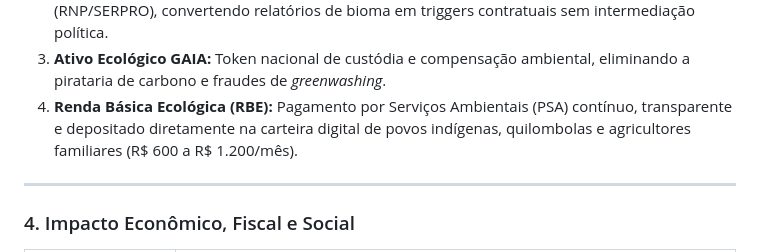
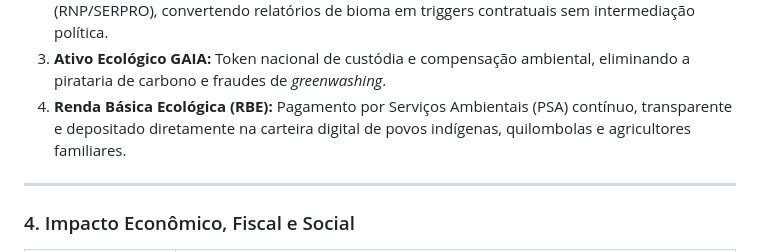
Before and after one commit to PSousa22/biochain, a Markdown page: politica-publica/02_one_pager_executivo.md, the part around the change. Drawn GitHub-style.

Commit message:
Atualizar o 02_one_pager_executivo.md

```diff
--- a/politica-publica/02_one_pager_executivo.md
+++ b/politica-publica/02_one_pager_executivo.md
@@ -37,7 +37,7 @@ Pelo **Método Brasiliano**, o Brasil deixa de importar marcos regulatórios ex
 1. **Proof-of-Ecology (PoE):** O poder de validação institucional na rede não advém da queima de energia nem da concentração de capital financeiro, mas de **desempenho ecológico auditável**.
 2. **Oráculos Públicos & IA Soberana:** Dados processados por IA pública em nuvem soberana (RNP/SERPRO), convertendo relatórios de bioma em triggers contratuais sem intermediação política.
 3. **Ativo Ecológico GAIA:** Token nacional de custódia e compensação ambiental, eliminando a pirataria de carbono e fraudes de *greenwashing*.
-4. **Renda Básica Ecológica (RBE):** Pagamento por Serviços Ambientais (PSA) contínuo, transparente e depositado diretamente na carteira digital de povos indígenas, quilombolas e agricultores familiares (R$ 600 a R$ 1.200/mês).
+4. **Renda Básica Ecológica (RBE):** Pagamento por Serviços Ambientais (PSA) contínuo, transparente e depositado diretamente na carteira digital de povos indígenas, quilombolas e agricultores familiares.
 
 ---
 
```
